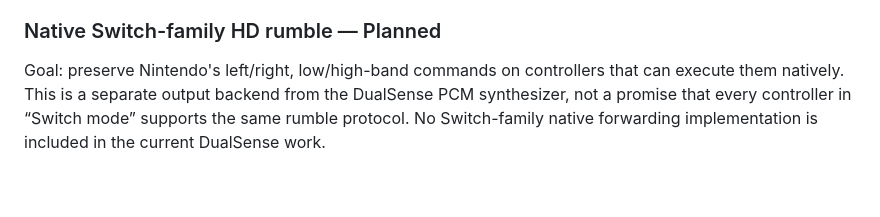
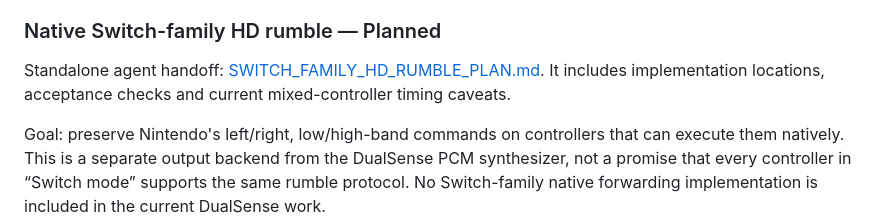
Before and after one commit to jyapayne/switch-pico, a Markdown page: ADAPTER_PARITY_PLAN.md, the part around the change. GitHub-like rendering; blank space fills up the shorter version.

Commit message:
docs: add Switch-family HD rumble agent handoff

```diff
--- a/ADAPTER_PARITY_PLAN.md
+++ b/ADAPTER_PARITY_PLAN.md
@@ -705,6 +705,9 @@ Set B delivery evidence:
 
 ### Native Switch-family HD rumble — Planned
 
+Standalone agent handoff: [SWITCH_FAMILY_HD_RUMBLE_PLAN.md](SWITCH_FAMILY_HD_RUMBLE_PLAN.md).
+It includes implementation locations, acceptance checks and current mixed-controller timing caveats.
+
 Goal: preserve Nintendo's left/right, low/high-band commands on controllers
 that can execute them natively. This is a separate output backend from the
 DualSense PCM synthesizer, not a promise that every controller in “Switch
```
Also changed, not shown: SWITCH_FAMILY_HD_RUMBLE_PLAN.md (added, +153 -0 lines).
